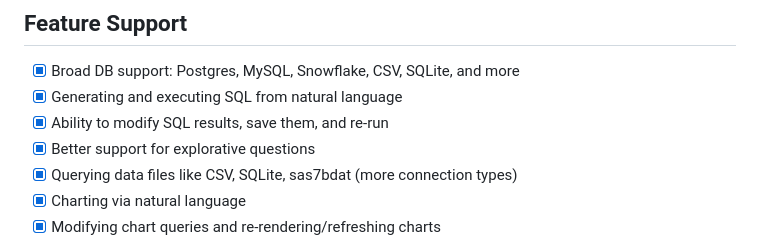
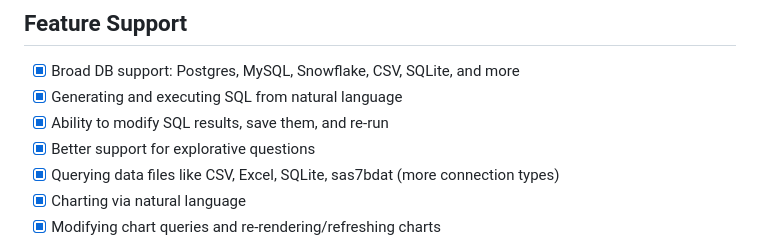
Before and after one commit to RamiAwar/dataline, a Markdown page: README.md, the part around the change. Drawn GitHub-style.

Commit message:
updated README for Excel

```diff
--- a/README.md
+++ b/README.md
@@ -62,7 +62,7 @@ But you can still influence the direction we go in. We're building this for you,
 - [x] Generating and executing SQL from natural language
 - [x] Ability to modify SQL results, save them, and re-run
 - [x] Better support for explorative questions
-- [x] Querying data files like CSV, SQLite, sas7bdat (more connection types)
+- [x] Querying data files like CSV, Excel, SQLite, sas7bdat (more connection types)
 - [x] Charting via natural language
 - [x] Modifying chart queries and re-rendering/refreshing charts
 
```
